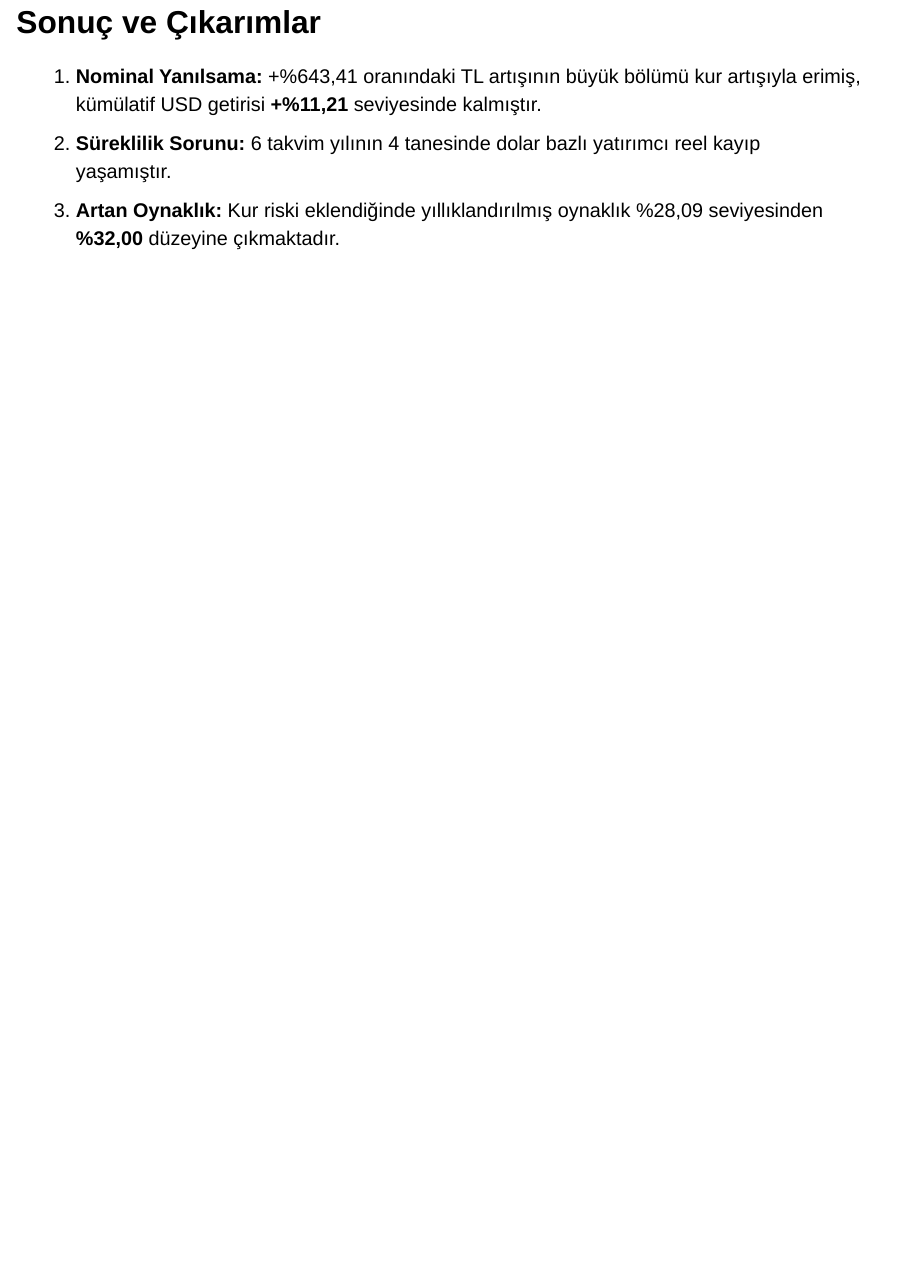
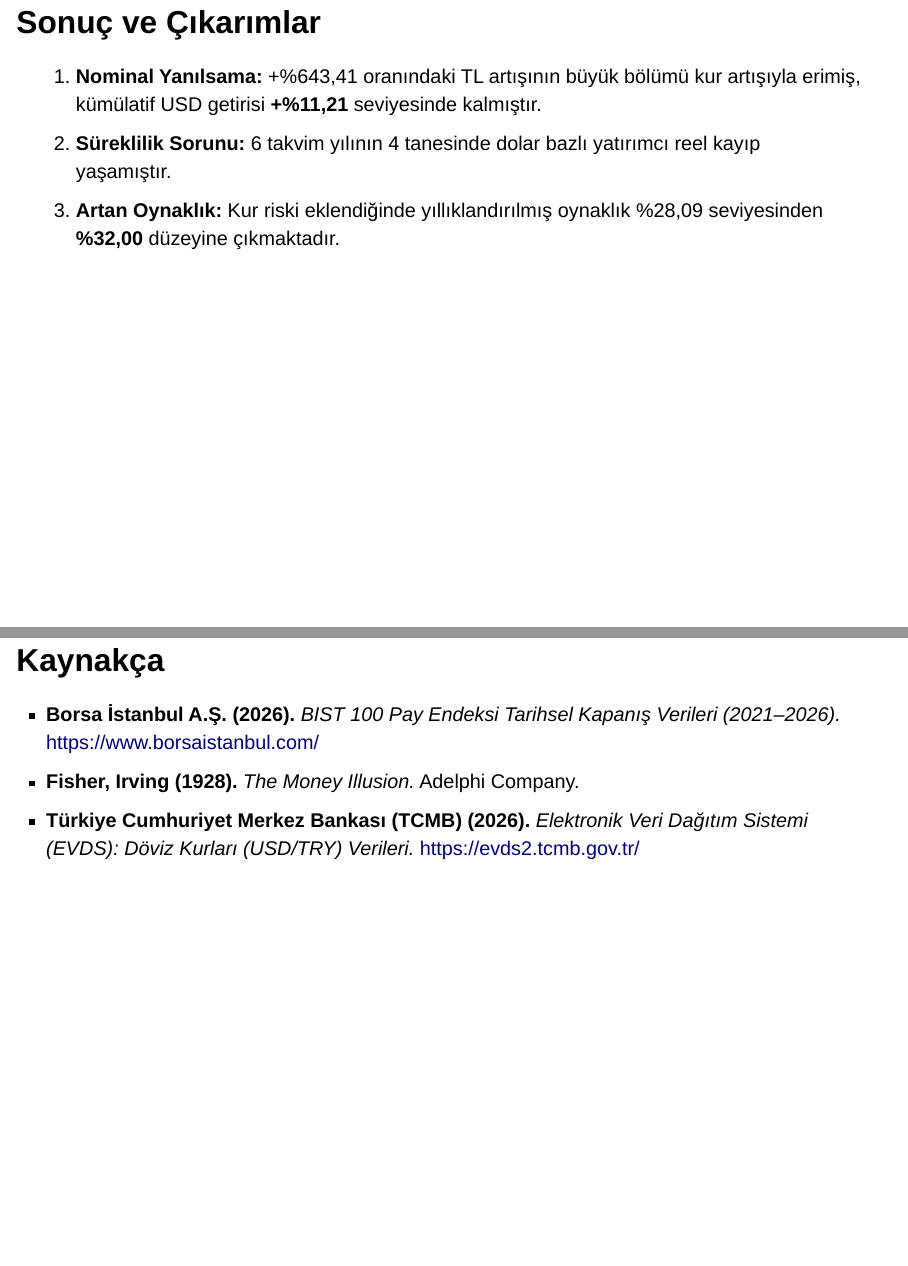
Before and after one commit to CerenYahsi/bist100-real-return-analysis, a Quarto document (sunum.qmd): page 5 of 5 before the commit and pages 5 and 6 of 6 after it, the two joined at a grey line. Rendered offline with R 4.5, knitr and Pandoc in place of Quarto, with nearby package versions; drawn as Slidy slides in place of the format the file asks for.

Commit message:
Place clean smaller bibliography slide at the very end of sunum.html

```diff
--- a/sunum.qmd
+++ b/sunum.qmd
@@ -46,3 +46,10 @@ format:
 1. **Nominal Yanılsama:** +%643,41 oranındaki TL artışının büyük bölümü kur artışıyla erimiş, kümülatif USD getirisi **+%11,21** seviyesinde kalmıştır.
 2. **Süreklilik Sorunu:** 6 takvim yılının 4 tanesinde dolar bazlı yatırımcı reel kayıp yaşamıştır.
 3. **Artan Oynaklık:** Kur riski eklendiğinde yıllıklandırılmış oynaklık %28,09 seviyesinden **%32,00** düzeyine çıkmaktadır.
+
+
+## Kaynakça {.smaller}
+
+- **Borsa İstanbul A.Ş. (2026).** *BIST 100 Pay Endeksi Tarihsel Kapanış Verileri (2021–2026).* <https://www.borsaistanbul.com/>
+- **Fisher, Irving (1928).** *The Money Illusion.* Adelphi Company.
+- **Türkiye Cumhuriyet Merkez Bankası (TCMB) (2026).** *Elektronik Veri Dağıtım Sistemi (EVDS): Döviz Kurları (USD/TRY) Verileri.* <https://evds2.tcmb.gov.tr/>
```
Also changed, not shown: sunum.html.
